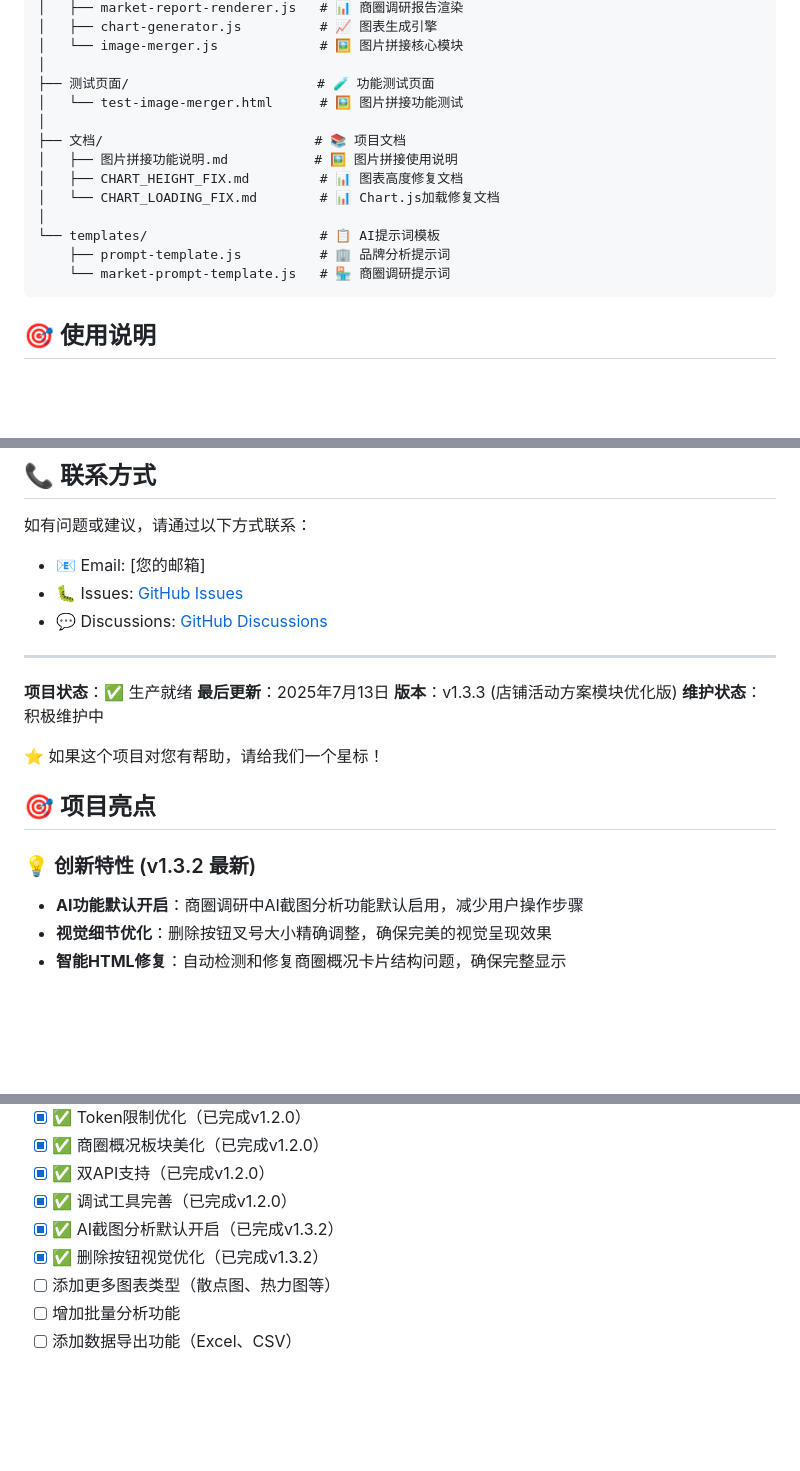
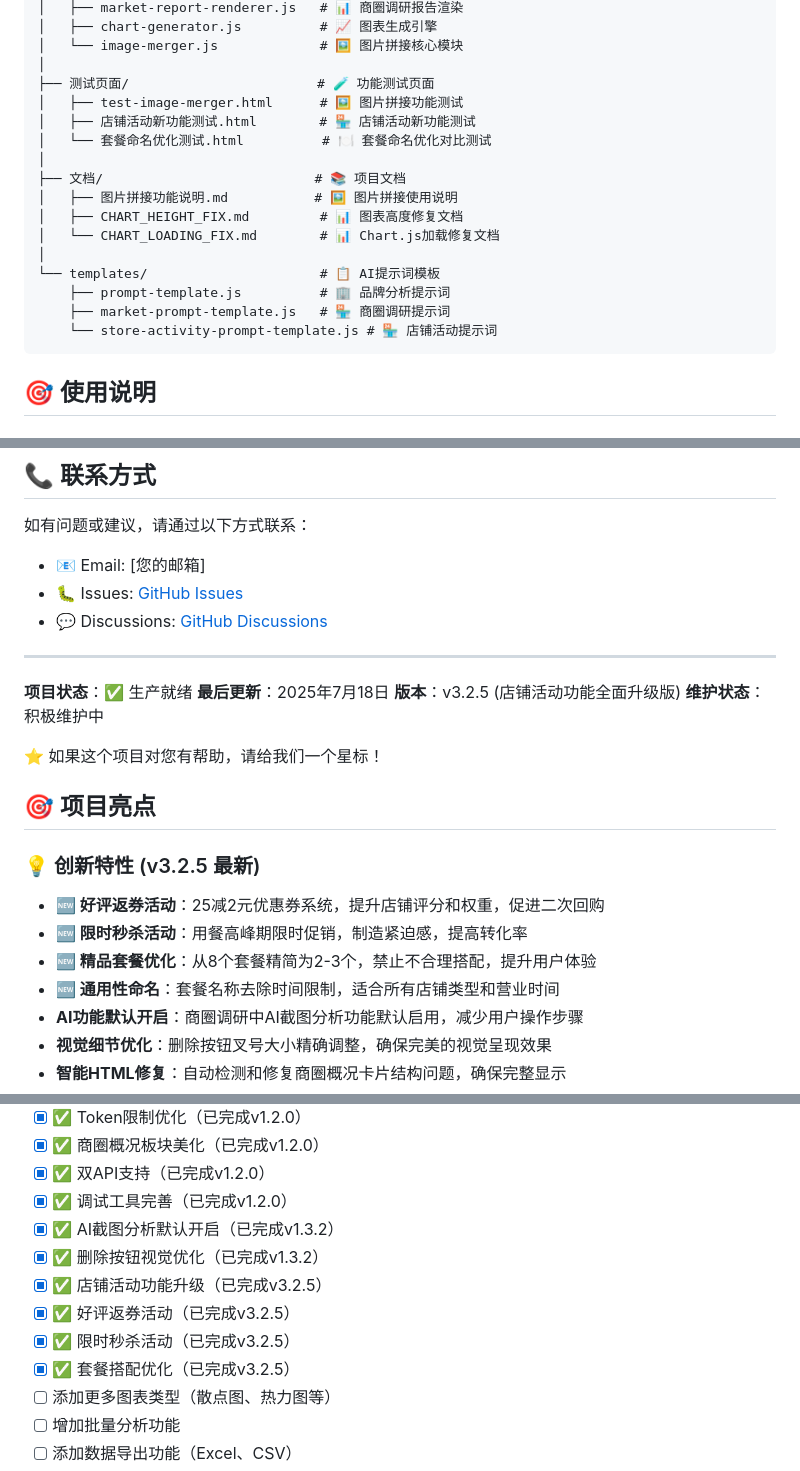
Before and after one commit to XUXIKAI886/sijiantaofanganshengcheng, a Markdown page: README.md, 3 parts joined by grey strips. Drawn GitHub-style; blank space fills up the shorter version.

````diff
--- a/README.md
+++ b/README.md
@@ -149,7 +152,9 @@ sijiantaofangan/
 │   └── image-merger.js             # 🖼️ 图片拼接核心模块
 │
 ├── 测试页面/                        # 🧪 功能测试页面
-│   └── test-image-merger.html      # 🖼️ 图片拼接功能测试
+│   ├── test-image-merger.html      # 🖼️ 图片拼接功能测试
+│   ├── 店铺活动新功能测试.html        # 🏪 店铺活动新功能测试
+│   └── 套餐命名优化测试.html          # 🍽️ 套餐命名优化对比测试
 │
 ├── 文档/                           # 📚 项目文档
 │   ├── 图片拼接功能说明.md           # 🖼️ 图片拼接使用说明
@@ -158,7 +163,8 @@ sijiantaofangan/
 │
 └── templates/                      # 📋 AI提示词模板
     ├── prompt-template.js          # 🏢 品牌分析提示词
-    └── market-prompt-template.js   # 🏪 商圈调研提示词
+    ├── market-prompt-template.js   # 🏪 商圈调研提示词
+    └── store-activity-prompt-template.js # 🏪 店铺活动提示词
 ```
 
 ## 🎯 使用说明
@@ -391,15 +412,19 @@ http://localhost:8080/debug-report-generation.html # 报告生成调试
 ---
 
 **项目状态**：✅ 生产就绪
-**最后更新**：2025年7月13日
-**版本**：v1.3.3 (店铺活动方案模块优化版)
+**最后更新**：2025年7月18日
+**版本**：v3.2.5 (店铺活动功能全面升级版)
 **维护状态**：积极维护中
 
 ⭐ 如果这个项目对您有帮助，请给我们一个星标！
 
 ## 🎯 项目亮点
 
-### 💡 创新特性 (v1.3.2 最新)
+### 💡 创新特性 (v3.2.5 最新)
+- **🆕 好评返券活动**：25减2元优惠券系统，提升店铺评分和权重，促进二次回购
+- **🆕 限时秒杀活动**：用餐高峰期限时促销，制造紧迫感，提高转化率
+- **🆕 精品套餐优化**：从8个套餐精简为2-3个，禁止不合理搭配，提升用户体验
+- **🆕 通用性命名**：套餐名称去除时间限制，适合所有店铺类型和营业时间
 - **AI功能默认开启**：商圈调研中AI截图分析功能默认启用，减少用户操作步骤
 - **视觉细节优化**：删除按钮叉号大小精确调整，确保完美的视觉呈现效果
 - **智能HTML修复**：自动检测和修复商圈概况卡片结构问题，确保完整显示
@@ -527,6 +569,10 @@ http://localhost:8080/debug-report-generation.html # 报告生成调试
 - [x] ✅ 调试工具完善（已完成v1.2.0）
 - [x] ✅ AI截图分析默认开启（已完成v1.3.2）
 - [x] ✅ 删除按钮视觉优化（已完成v1.3.2）
+- [x] ✅ 店铺活动功能升级（已完成v3.2.5）
+- [x] ✅ 好评返券活动（已完成v3.2.5）
+- [x] ✅ 限时秒杀活动（已完成v3.2.5）
+- [x] ✅ 套餐搭配优化（已完成v3.2.5）
 - [ ] 添加更多图表类型（散点图、热力图等）
 - [ ] 增加批量分析功能
 - [ ] 添加数据导出功能（Excel、CSV）
````
Also changed, not shown: other parts of README.md (+38 -3 lines).
